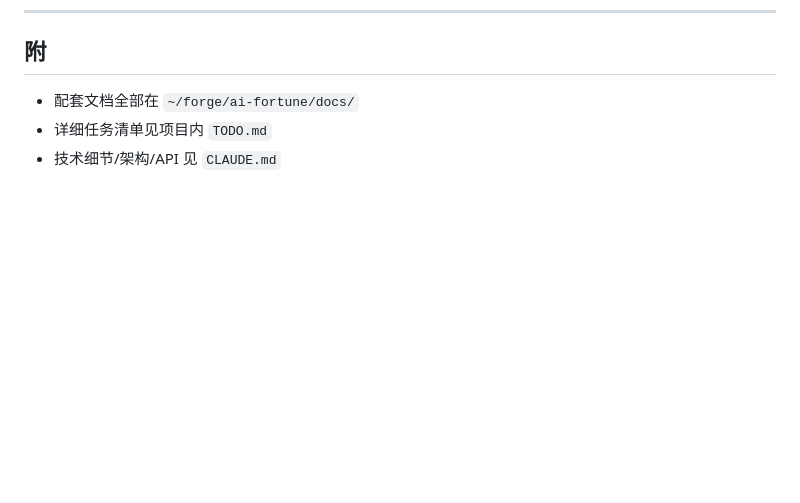
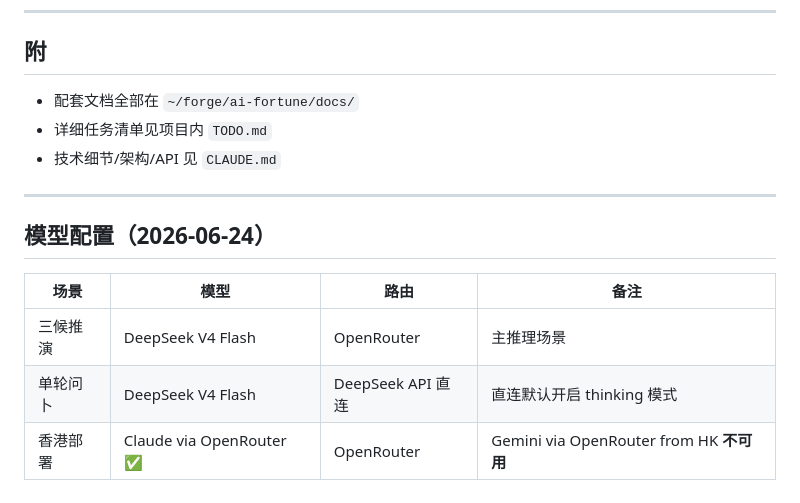
Before and after one commit to cask0910/nexus, a Markdown page: md/渡心阁.md, the part around the change. Rendered like a GitHub page; blank space fills up the shorter version.

```diff
--- a/md/渡心阁.md
+++ b/md/渡心阁.md
@@ -115,3 +115,13 @@
 - 配套文档全部在 `~/forge/ai-fortune/docs/`
 - 详细任务清单见项目内 `TODO.md`
 - 技术细节/架构/API 见 `CLAUDE.md`
+
+---
+
+## 模型配置（2026-06-24）
+
+| 场景 | 模型 | 路由 | 备注 |
+|------|------|------|------|
+| 三候推演 | DeepSeek V4 Flash | OpenRouter | 主推理场景 |
+| 单轮问卜 | DeepSeek V4 Flash | DeepSeek API 直连 | 直连默认开启 thinking 模式 |
+| 香港部署 | Claude via OpenRouter ✅ | OpenRouter | Gemini via OpenRouter from HK **不可用** |
```
Also changed, not shown: md/Cask看板.md (+2 -1 lines).
